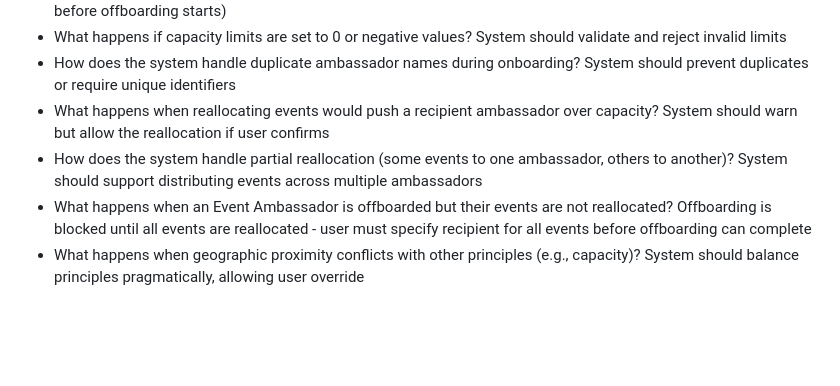
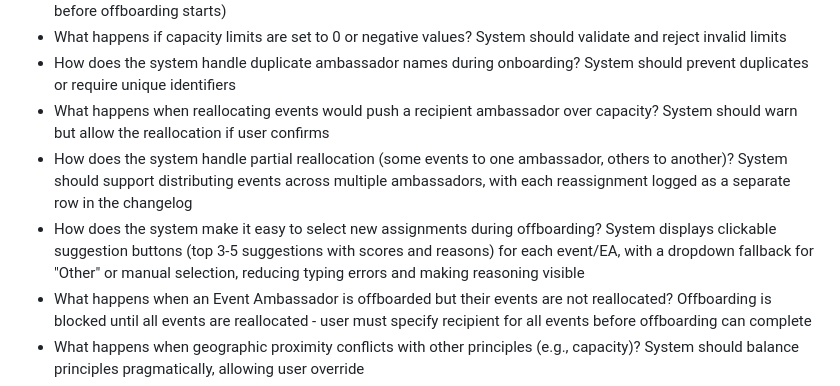
Before and after one commit to johnsyweb/ambassy, a Markdown page: specs/001-ambassador-capacity-management/spec.md, the part around the change. Rendered like a GitHub page; blank space fills up the shorter version.

Commit message:
docs: add edge case clarification for reassignment logging and selection UX

```diff
--- a/specs/001-ambassador-capacity-management/spec.md
+++ b/specs/001-ambassador-capacity-management/spec.md
@@ -111,7 +111,8 @@ As a Regional Event Ambassador, I want to configure the preferred capacity range
 - What happens if capacity limits are set to 0 or negative values? System should validate and reject invalid limits
 - How does the system handle duplicate ambassador names during onboarding? System should prevent duplicates or require unique identifiers
 - What happens when reallocating events would push a recipient ambassador over capacity? System should warn but allow the reallocation if user confirms
-- How does the system handle partial reallocation (some events to one ambassador, others to another)? System should support distributing events across multiple ambassadors
+- How does the system handle partial reallocation (some events to one ambassador, others to another)? System should support distributing events across multiple ambassadors, with each reassignment logged as a separate row in the changelog
+- How does the system make it easy to select new assignments during offboarding? System displays clickable suggestion buttons (top 3-5 suggestions with scores and reasons) for each event/EA, with a dropdown fallback for "Other" or manual selection, reducing typing errors and making reasoning visible
 - What happens when an Event Ambassador is offboarded but their events are not reallocated? Offboarding is blocked until all events are reallocated - user must specify recipient for all events before offboarding can complete
 - What happens when geographic proximity conflicts with other principles (e.g., capacity)? System should balance principles pragmatically, allowing user override
 - How does the system handle conflicts of interest when no conflict-free ambassadors are available? System should flag conflicts but allow user to proceed if they confirm
```
